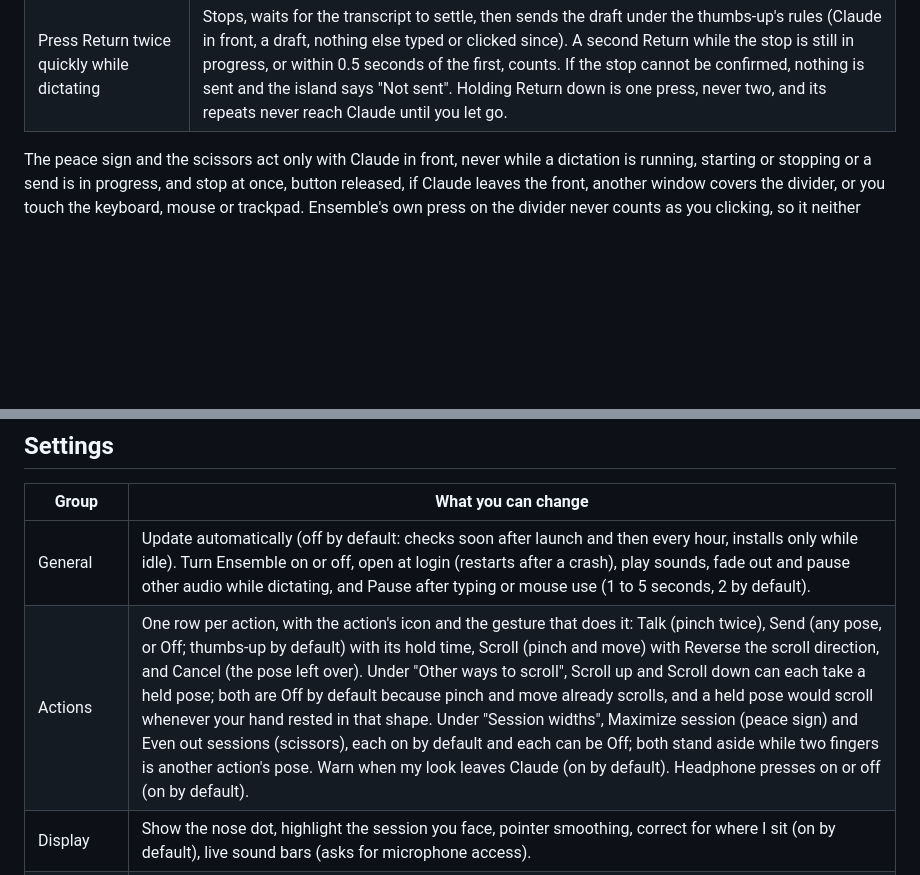
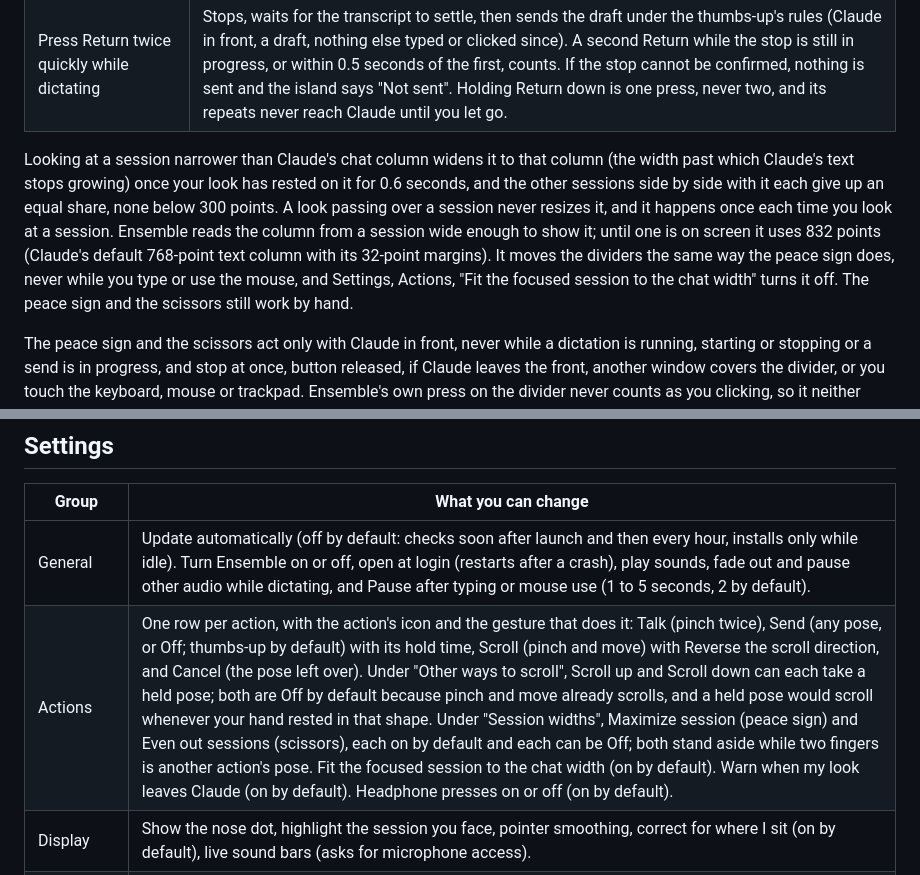
Before and after one commit to HirdayGupta/ensemble, a Markdown page: docs/gestures.md, 2 parts joined by grey strips. GitHub-like rendering; blank space fills up the shorter version.

```diff
--- a/docs/gestures.md
+++ b/docs/gestures.md
@@ -16,6 +16,8 @@ What each gesture does and what Settings can change. The overview is in the [REA
 | Pinch and drag up or down | Scrolls the session, at your system's scroll direction and speed. A fast release carries on with momentum, a slow release stops dead. |
 | Press Return while dictating | Stops the dictation, with the usual short tail so the last word is caught, and keeps the text unsent. Claude never sees that Return. Press Return again once it has stopped and Claude sends as it always does. Only while a dictation runs in the session you look at (Ensemble's own, or one Claude started that Ensemble has seen) and Claude is in front; Shift-Return and other modified Returns are left alone. |
 | Press Return twice quickly while dictating | Stops, waits for the transcript to settle, then sends the draft under the thumbs-up's rules (Claude in front, a draft, nothing else typed or clicked since). A second Return while the stop is still in progress, or within 0.5 seconds of the first, counts. If the stop cannot be confirmed, nothing is sent and the island says "Not sent". Holding Return down is one press, never two, and its repeats never reach Claude until you let go. |
+
+Looking at a session narrower than Claude's chat column widens it to that column (the width past which Claude's text stops growing) once your look has rested on it for 0.6 seconds, and the other sessions side by side with it each give up an equal share, none below 300 points. A look passing over a session never resizes it, and it happens once each time you look at a session. Ensemble reads the column from a session wide enough to show it; until one is on screen it uses 832 points (Claude's default 768-point text column with its 32-point margins). It moves the dividers the same way the peace sign does, never while you type or use the mouse, and Settings, Actions, "Fit the focused session to the chat width" turns it off. The peace sign and the scissors still work by hand.
 
 The peace sign and the scissors act only with Claude in front, never while a dictation is running, starting or stopping or a send is in progress, and stop at once, button released, if Claude leaves the front, another window covers the divider, or you touch the keyboard, mouse or trackpad. Ensemble's own press on the divider never counts as you clicking, so it neither holds off gestures nor refuses a later send; a click of yours during the drag still does.
 
@@ -43,7 +45,7 @@ Two guards apply only while dictating. The switch wait does not advance while yo
 | Group | What you can change |
 |---|---|
 | General | Update automatically (off by default: checks soon after launch and then every hour, installs only while idle). Turn Ensemble on or off, open at login (restarts after a crash), play sounds, fade out and pause other audio while dictating, and Pause after typing or mouse use (1 to 5 seconds, 2 by default). |
-| Actions | One row per action, with the action's icon and the gesture that does it: Talk (pinch twice), Send (any pose, or Off; thumbs-up by default) with its hold time, Scroll (pinch and move) with Reverse the scroll direction, and Cancel (the pose left over). Under "Other ways to scroll", Scroll up and Scroll down can each take a held pose; both are Off by default because pinch and move already scrolls, and a held pose would scroll whenever your hand rested in that shape. Under "Session widths", Maximize session (peace sign) and Even out sessions (scissors), each on by default and each can be Off; both stand aside while two fingers is another action's pose. Warn when my look leaves Claude (on by default). Headphone presses on or off (on by default). |
+| Actions | One row per action, with the action's icon and the gesture that does it: Talk (pinch twice), Send (any pose, or Off; thumbs-up by default) with its hold time, Scroll (pinch and move) with Reverse the scroll direction, and Cancel (the pose left over). Under "Other ways to scroll", Scroll up and Scroll down can each take a held pose; both are Off by default because pinch and move already scrolls, and a held pose would scroll whenever your hand rested in that shape. Under "Session widths", Maximize session (peace sign) and Even out sessions (scissors), each on by default and each can be Off; both stand aside while two fingers is another action's pose. Fit the focused session to the chat width (on by default). Warn when my look leaves Claude (on by default). Headphone presses on or off (on by default). |
 | Display | Show the nose dot, highlight the session you face, pointer smoothing, correct for where I sit (on by default), live sound bars (asks for microphone access). |
 | Calibration | Calibrate from where you usually sit; sliding along the desk afterward needs no recalibration while "Correct for where I sit" is on (Settings, Display). Recalibrate after changing chairs, camera or monitor tilt. Settings, Calibration opens with your screens drawn where macOS has them (as System Settings, Displays draws them), each with its name, size and calibration date; click a screen, or its Recalibrate button below, to redo that screen only. Add position keeps a second calibration (standing, leaning back) beside the first; the one nearest your head is used, and Calibrate redoes that one. Each dot is captured only once your head has turned toward it and holds still. A new camera or screen asks on its own; while that card shows, a held thumbs-up starts it instead of sending. |
 | About | Version, credits and the update button. Update automatically lives under General. The update button says "Check for Updates", "Update to x.y.z" once any check finds a new version (pressing it installs), or "Up to date" for a few seconds after a check you started finds nothing. |
```
Also changed, not shown: README.md (+1 -1 lines), docs/CHANGELOG.md (+1 -0 lines).
